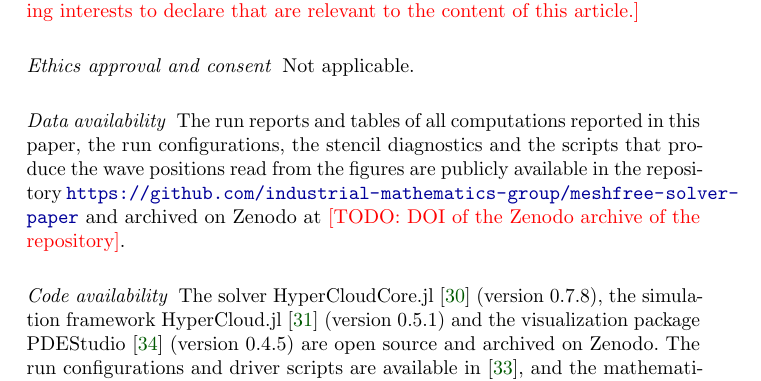
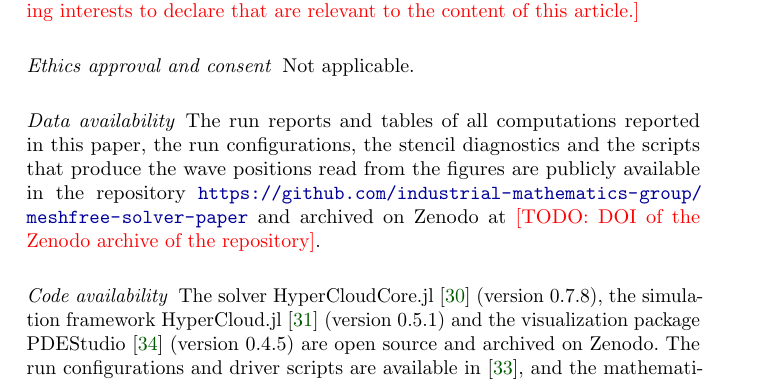
Before and after one commit to industrial-mathematics-group/meshfree-solver-paper, a LaTeX paper (jsc/main_jsc.tex): part of page 27 of 31, cut so that both start at the same text. Compiled offline with pdfLaTeX.

Commit message:
JSC version: fix the line break at the repository URL
The shortened data availability sentence left the repository URL
overfull; the paragraph is set sloppy so the URL breaks after a slash.
The url hyphens option did not help and is removed again.

Co-Authored-By: Claude Fable 5.1 <noreply@anthropic.com>
Claude-Session: https://claude.ai/code/session_012HAeeTdmnTuvZBqX469mQ7

```diff
--- a/jsc/main_jsc.tex
+++ b/jsc/main_jsc.tex
@@ -46,7 +46,6 @@
 \usepackage[numbers,square,sort&compress]{natbib}
 \usepackage{microtype}
 \usepackage[section]{placeins}% floats are output before the next section starts
-\usepackage[hyphens]{url}% URLs may break after hyphens as well as slashes
 \usepackage[colorlinks=true,linkcolor=blue!50!black,citecolor=green!35!black,urlcolor=blue!60!black]{hyperref}
 % svjour3 + amsmath leave \cl@chapter self-referential, which makes cleveref
 % loop (TeX capacity exceeded); the paper has no chapters, so reset it.
@@ -685,8 +684,9 @@ This work was funded by the Deutsche Forschungsgemeinschaft (DFG, German Researc
 Not applicable.
 
 \paragraph{Data availability}
-The run reports and tables of all computations reported in this paper, the run configurations, the stencil diagnostics and the scripts that produce the wave positions read from the figures are publicly available in the repository
-\url{https://github.com/industrial-mathematics-group/meshfree-solver-paper} and archived on Zenodo at \TODO{DOI of the Zenodo archive of the repository}.
+\begin{sloppypar}% the long repository URL can only break after slashes
+The run reports and tables of all computations reported in this paper, the run configurations, the stencil diagnostics and the scripts that produce the wave positions read from the figures are publicly available in the repository \url{https://github.com/industrial-mathematics-group/meshfree-solver-paper} and archived on Zenodo at \TODO{DOI of the Zenodo archive of the repository}.
+\end{sloppypar}
 
 \paragraph{Code availability}
 The solver HyperCloudCore.jl \cite{jung_hypercloudcore} (version 0.7.8), the simulation framework HyperCloud.jl \cite{jung_hypercloud} (version 0.5.1) and the visualization package PDEStudio \cite{jung_pdestudio} (version 0.4.5) are open source and archived on Zenodo. The run configurations and driver scripts are available in \cite{jung_meshfree_simulations}, and the mathematical addendum \cite{JungAddendum2026} is part of the supplementary material at \url{https://github.com/industrial-mathematics-group/meshfree-solver-paper} (archived at \TODO{DOI of the Zenodo archive of the repository}). A preprint of this paper is available at \url{https://zenodo.org/records/23807966}.
```
Also changed, not shown: jsc/main_jsc.pdf.
